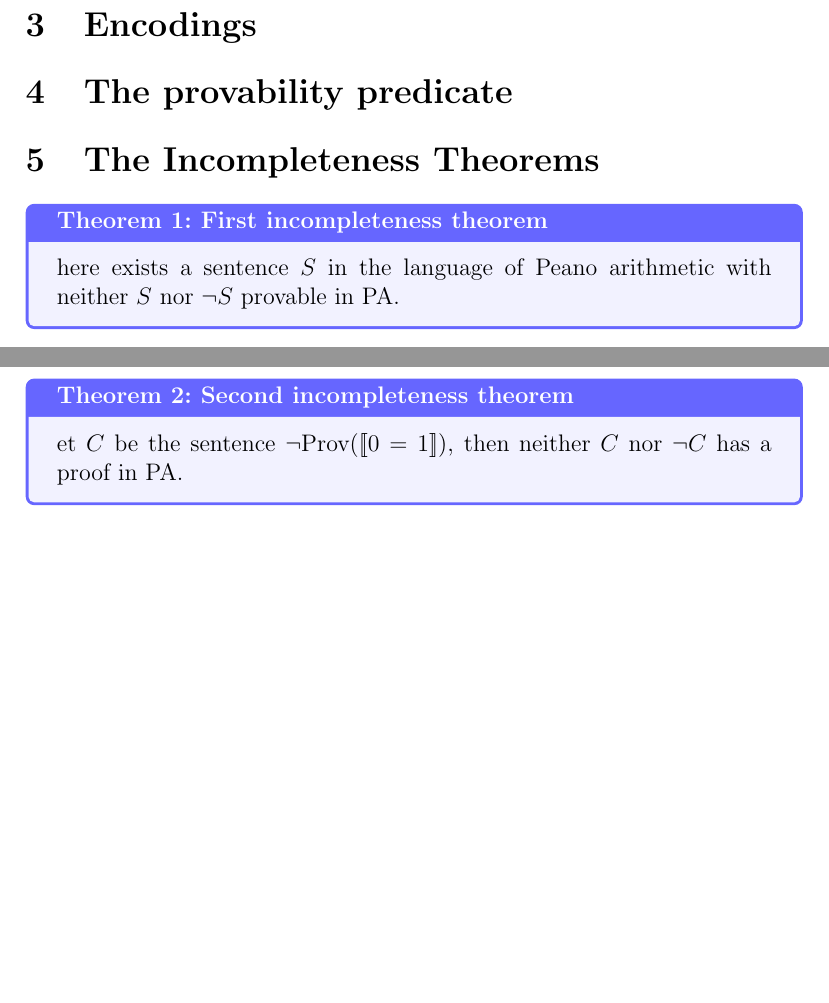
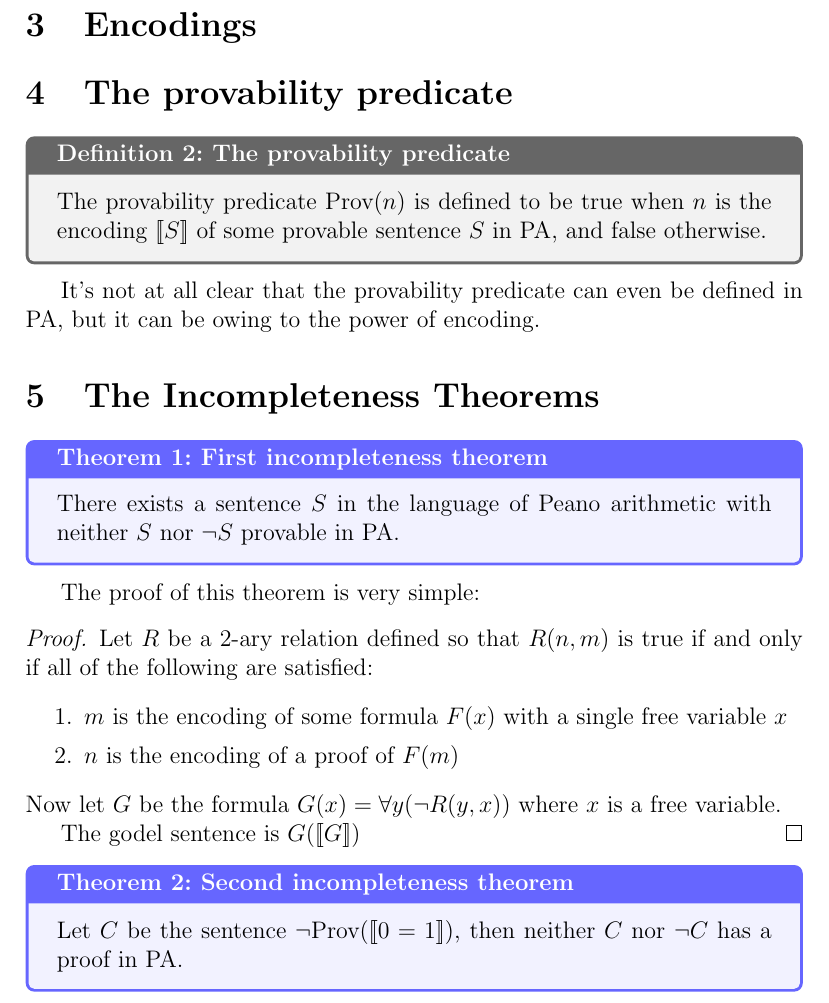
Before and after one commit to DanielHader/campersand, a LaTeX document (incompleteness/notes/incompleteness.tex): two parts of pages 3 and 4 of 4 before the commit and part of page 4 of 5 after it, the two joined at a grey line, cut so that both start at the same text, the shorter picture padded with empty space. Compiled offline with pdfLaTeX.

Commit message:
updates to incompleteness notes

```diff
--- a/incompleteness/notes/incompleteness.tex
+++ b/incompleteness/notes/incompleteness.tex
@@ -2,6 +2,7 @@
 
 \usepackage{mathtools}
 \usepackage{enumitem}
+\usepackage{amsthm}
 \usepackage{amsmath}
 \usepackage{amssymb}
 
@@ -116,13 +119,34 @@
 
 	\section{Encodings}
 	\section{The provability predicate}
+
+	\begin{definition}{The provability predicate}{}
+		The provability predicate $\prov(n)$ is defined to be true when $n$ is the encoding $\enc{S}$ of some provable sentence $S$ in PA, and false otherwise.
+	\end{definition}
+
+	It's not at all clear that the provability predicate can even be defined in PA, but it can be owing to the power of encoding.
+
 	\section{The Incompleteness Theorems}
 
-	\begin{theorem}{First incompleteness theorem}
+	\begin{theorem}{First incompleteness theorem}{}
 		There exists a sentence $S$ in the language of Peano arithmetic with neither $S$ nor $\lnot S$ provable in PA.
 	\end{theorem}
 
-	\begin{theorem}{Second incompleteness theorem}
+	The proof of this theorem is very simple:
+
+	\begin{proof}
+		Let $R$ be a 2-ary relation defined so that $R(n,m)$ is true if and only if all of the following are satisfied:
+		\begin{enumerate}[itemsep=0pt]
+			\item $m$ is the encoding of some formula $F(x)$ with a single free variable $x$
+			\item $n$ is the encoding of a proof of $F(m)$
+		\end{enumerate}
+
+		\noindent Now let $G$ be the formula $G(x) = \forall y (\lnot R(y, x))$ where $x$ is a free variable.
+
+		The godel sentence is $G(\enc{G})$
+	\end{proof}
+
+	\begin{theorem}{Second incompleteness theorem}{}
 		Let $C$ be the sentence $\lnot\prov(\enc{0=1})$, then neither $C$ nor $\lnot C$ has a proof in PA.
 	\end{theorem}
 
```
Also changed, not shown: incompleteness/notes/incompleteness.tex (14 more changed lines).
